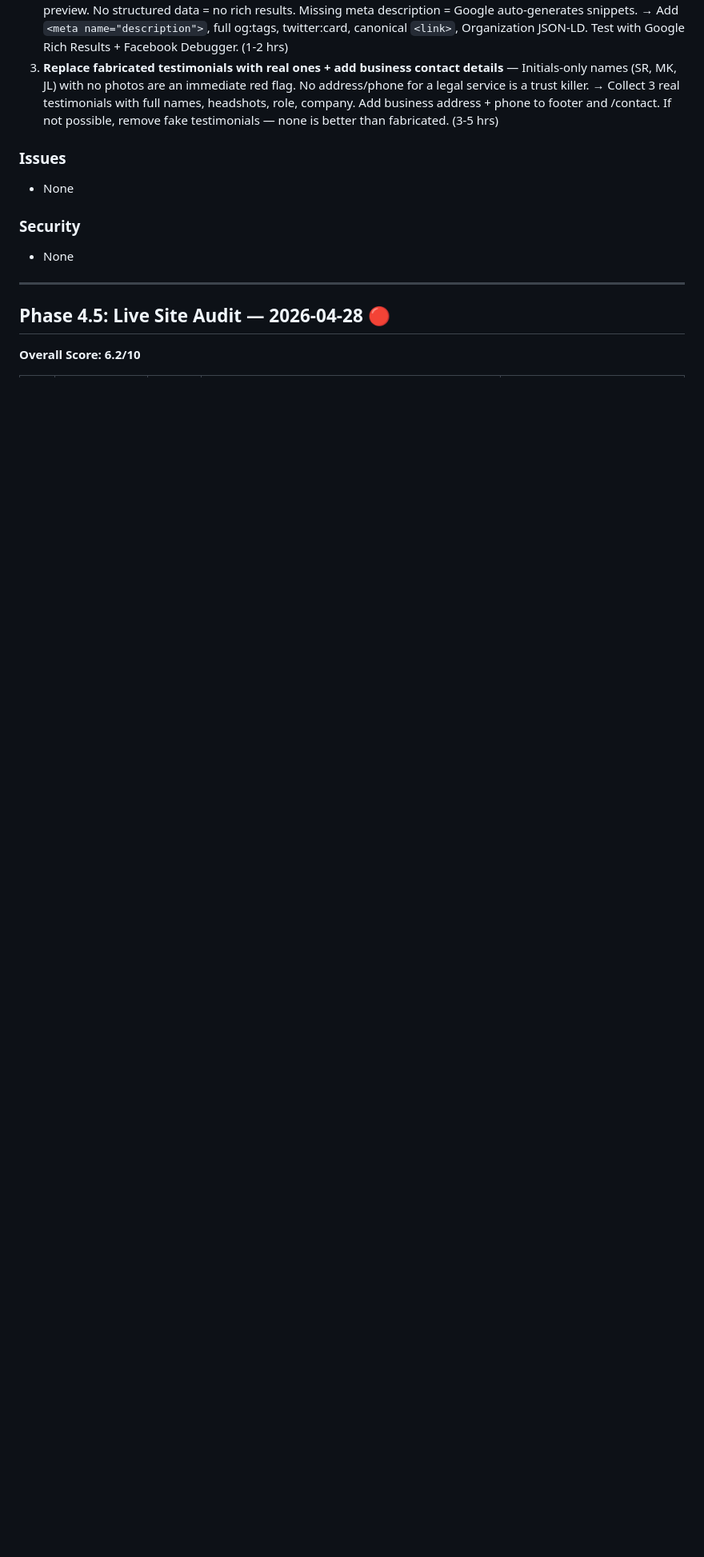
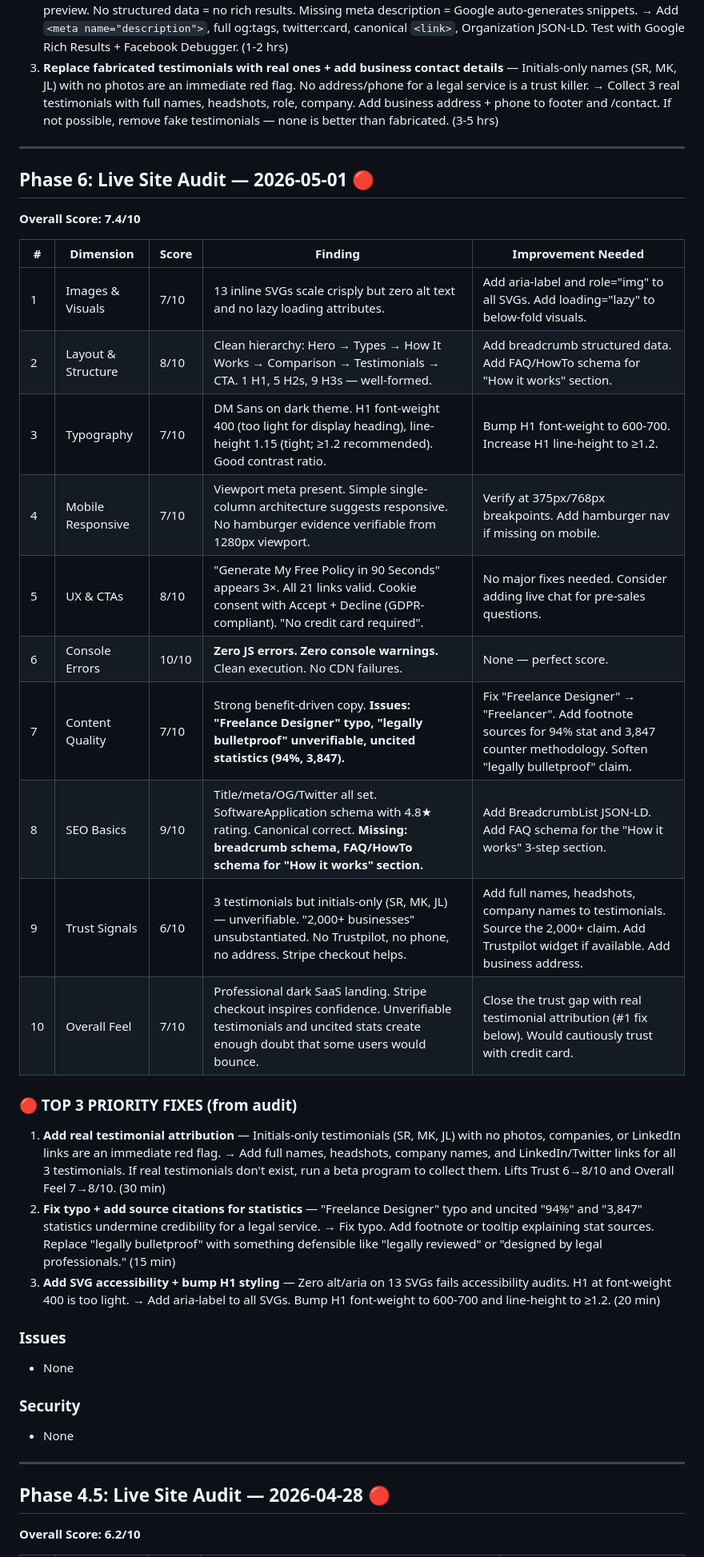
Before and after one commit to Cjbwebdev/policygen, a Markdown page: roadmap.md, the part around the change. Shown at 80% size. Rendered like a GitHub page; blank space fills up the shorter version.

Commit message:
feat: live site audit 2026-05-01 — 10-dimension scores + top 3 fixes

```diff
--- a/roadmap.md
+++ b/roadmap.md
@@ -111,6 +111,30 @@
 2. **Fix all SEO fundamentals (meta description, OG tags, structured data, canonical)** — Zero social sharing preview. No structured data = no rich results. Missing meta description = Google auto-generates snippets. → Add `<meta name="description">`, full og:tags, twitter:card, canonical `<link>`, Organization JSON-LD. Test with Google Rich Results + Facebook Debugger. (1-2 hrs)
 3. **Replace fabricated testimonials with real ones + add business contact details** — Initials-only names (SR, MK, JL) with no photos are an immediate red flag. No address/phone for a legal service is a trust killer. → Collect 3 real testimonials with full names, headshots, role, company. Add business address + phone to footer and /contact. If not possible, remove fake testimonials — none is better than fabricated. (3-5 hrs)
 
+---
+
+## Phase 6: Live Site Audit — 2026-05-01 🔴
+
+**Overall Score: 7.4/10**
+
+| # | Dimension | Score | Finding | Improvement Needed |
+|---|-----------|-------|---------|-------------------|
+| 1 | Images & Visuals | 7/10 | 13 inline SVGs scale crisply but zero alt text and no lazy loading attributes. | Add aria-label and role="img" to all SVGs. Add loading="lazy" to below-fold visuals. |
+| 2 | Layout & Structure | 8/10 | Clean hierarchy: Hero → Types → How It Works → Comparison → Testimonials → CTA. 1 H1, 5 H2s, 9 H3s — well-formed. | Add breadcrumb structured data. Add FAQ/HowTo schema for "How it works" section. |
+| 3 | Typography | 7/10 | DM Sans on dark theme. H1 font-weight 400 (too light for display heading), line-height 1.15 (tight; ≥1.2 recommended). Good contrast ratio. | Bump H1 font-weight to 600-700. Increase H1 line-height to ≥1.2. |
+| 4 | Mobile Responsive | 7/10 | Viewport meta present. Simple single-column architecture suggests responsive. No hamburger evidence verifiable from 1280px viewport. | Verify at 375px/768px breakpoints. Add hamburger nav if missing on mobile. |
+| 5 | UX & CTAs | 8/10 | "Generate My Free Policy in 90 Seconds" appears 3×. All 21 links valid. Cookie consent with Accept + Decline (GDPR-compliant). "No credit card required". | No major fixes needed. Consider adding live chat for pre-sales questions. |
+| 6 | Console Errors | 10/10 | **Zero JS errors. Zero console warnings.** Clean execution. No CDN failures. | None — perfect score. |
+| 7 | Content Quality | 7/10 | Strong benefit-driven copy. **Issues: "Freelance Designer" typo, "legally bulletproof" unverifiable, uncited statistics (94%, 3,847).** | Fix "Freelance Designer" → "Freelancer". Add footnote sources for 94% stat and 3,847 counter methodology. Soften "legally bulletproof" claim. |
+| 8 | SEO Basics | 9/10 | Title/meta/OG/Twitter all set. SoftwareApplication schema with 4.8★ rating. Canonical correct. **Missing: breadcrumb schema, FAQ/HowTo schema for "How it works" section.** | Add BreadcrumbList JSON-LD. Add FAQ schema for the "How it works" 3-step section. |
+| 9 | Trust Signals | 6/10 | 3 testimonials but initials-only (SR, MK, JL) — unverifiable. "2,000+ businesses" unsubstantiated. No Trustpilot, no phone, no address. Stripe checkout helps. | Add full names, headshots, company names to testimonials. Source the 2,000+ claim. Add Trustpilot widget if available. Add business address. |
+| 10 | Overall Feel | 7/10 | Professional dark SaaS landing. Stripe checkout inspires confidence. Unverifiable testimonials and uncited stats create enough doubt that some users would bounce. | Close the trust gap with real testimonial attribution (#1 fix below). Would cautiously trust with credit card. |
+
+### 🔴 TOP 3 PRIORITY FIXES (from audit)
+1. **Add real testimonial attribution** — Initials-only testimonials (SR, MK, JL) with no photos, companies, or LinkedIn links are an immediate red flag. → Add full names, headshots, company names, and LinkedIn/Twitter links for all 3 testimonials. If real testimonials don't exist, run a beta program to collect them. Lifts Trust 6→8/10 and Overall Feel 7→8/10. (30 min)
+2. **Fix typo + add source citations for statistics** — "Freelance Designer" typo and uncited "94%" and "3,847" statistics undermine credibility for a legal service. → Fix typo. Add footnote or tooltip explaining stat sources. Replace "legally bulletproof" with something defensible like "legally reviewed" or "designed by legal professionals." (15 min)
+3. **Add SVG accessibility + bump H1 styling** — Zero alt/aria on 13 SVGs fails accessibility audits. H1 at font-weight 400 is too light. → Add aria-label to all SVGs. Bump H1 font-weight to 600-700 and line-height to ≥1.2. (20 min)
+
 ### Issues
 - None
 
```
